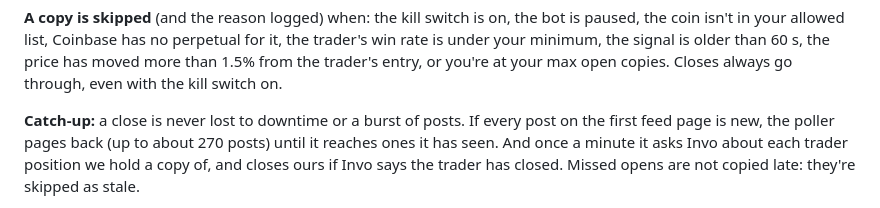
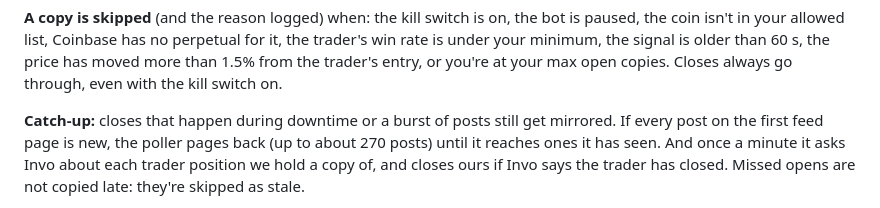
Before and after one commit to izacross/copy-trader, a Markdown page: README.md, the part around the change. Rendered like a GitHub page.

Commit message:
README: soften catch-up wording
Co-Authored-By: Claude Opus 5.5 (1M context) <noreply@anthropic.com>
Claude-Session: https://claude.ai/code/session_01YAYP8A6PkJJxhLzTC64E43

```diff
--- a/README.md
+++ b/README.md
@@ -35,7 +35,7 @@ isn't in your allowed list, Coinbase has no perpetual for it, the trader's win r
 minimum, the signal is older than 60 s, the price has moved more than 1.5% from the trader's entry, or
 you're at your max open copies. Closes always go through, even with the kill switch on.
 
-**Catch-up:** a close is never lost to downtime or a burst of posts. If every post on the first feed
+**Catch-up:** closes that happen during downtime or a burst of posts still get mirrored. If every post on the first feed
 page is new, the poller pages back (up to about 270 posts) until it reaches ones it has seen. And once
 a minute it asks Invo about each trader position we hold a copy of, and closes ours if Invo says the
 trader has closed. Missed opens are not copied late: they're skipped as stale.
```
